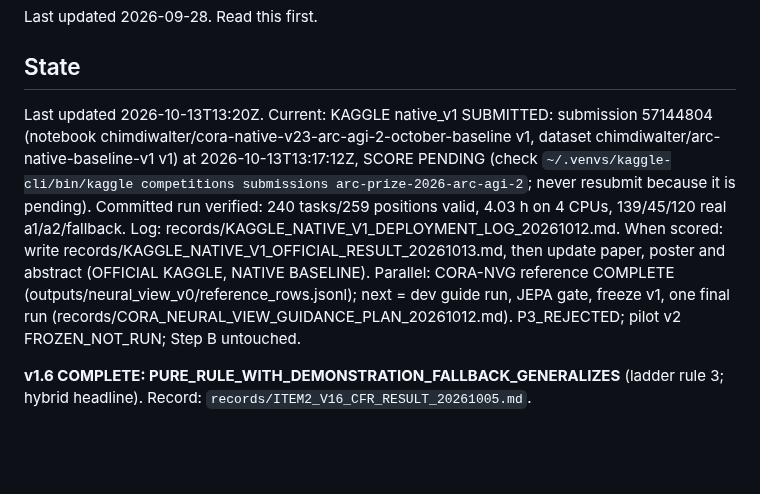
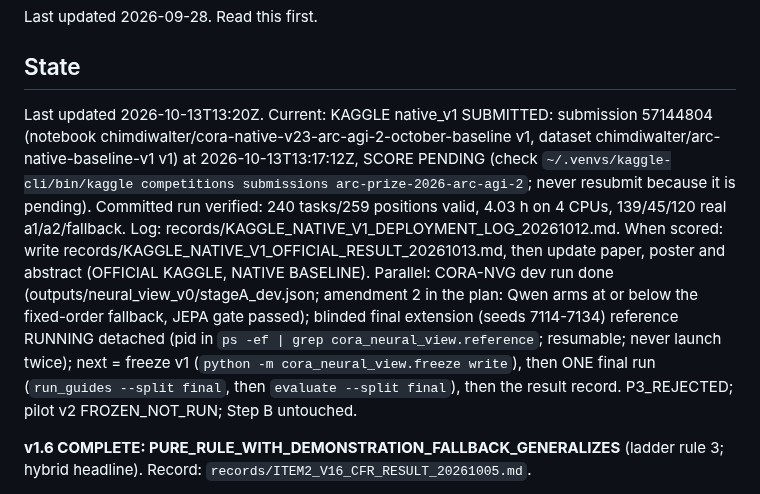
Before and after one commit to ChimdiWalter/Symbolic_Reasoning_LLM_ARC-AGI, a Markdown page: RESUME.md, the part around the change. GitHub-like rendering; blank space fills up the shorter version.

Commit message:
Saving progress: Kaggle submission pending; CORA-NVG dev run done, extended final reference running

```diff
--- a/RESUME.md
+++ b/RESUME.md
@@ -4,7 +4,7 @@ Last updated 2026-09-28. Read this first.
 
 ## State
 
-Last updated 2026-10-13T13:20Z. Current: KAGGLE native_v1 SUBMITTED: submission 57144804 (notebook chimdiwalter/cora-native-v23-arc-agi-2-october-baseline v1, dataset chimdiwalter/arc-native-baseline-v1 v1) at 2026-10-13T13:17:12Z, SCORE PENDING (check `~/.venvs/kaggle-cli/bin/kaggle competitions submissions arc-prize-2026-arc-agi-2`; never resubmit because it is pending). Committed run verified: 240 tasks/259 positions valid, 4.03 h on 4 CPUs, 139/45/120 real a1/a2/fallback. Log: records/KAGGLE_NATIVE_V1_DEPLOYMENT_LOG_20261012.md. When scored: write records/KAGGLE_NATIVE_V1_OFFICIAL_RESULT_20261013.md, then update paper, poster and abstract (OFFICIAL KAGGLE, NATIVE BASELINE). Parallel: CORA-NVG reference COMPLETE (outputs/neural_view_v0/reference_rows.jsonl); next = dev guide run, JEPA gate, freeze v1, one final run (records/CORA_NEURAL_VIEW_GUIDANCE_PLAN_20261012.md). P3_REJECTED; pilot v2 FROZEN_NOT_RUN; Step B untouched.
+Last updated 2026-10-13T13:20Z. Current: KAGGLE native_v1 SUBMITTED: submission 57144804 (notebook chimdiwalter/cora-native-v23-arc-agi-2-october-baseline v1, dataset chimdiwalter/arc-native-baseline-v1 v1) at 2026-10-13T13:17:12Z, SCORE PENDING (check `~/.venvs/kaggle-cli/bin/kaggle competitions submissions arc-prize-2026-arc-agi-2`; never resubmit because it is pending). Committed run verified: 240 tasks/259 positions valid, 4.03 h on 4 CPUs, 139/45/120 real a1/a2/fallback. Log: records/KAGGLE_NATIVE_V1_DEPLOYMENT_LOG_20261012.md. When scored: write records/KAGGLE_NATIVE_V1_OFFICIAL_RESULT_20261013.md, then update paper, poster and abstract (OFFICIAL KAGGLE, NATIVE BASELINE). Parallel: CORA-NVG dev run done (outputs/neural_view_v0/stageA_dev.json; amendment 2 in the plan: Qwen arms at or below the fixed-order fallback, JEPA gate passed); blinded final extension (seeds 7114-7134) reference RUNNING detached (pid in `ps -ef | grep cora_neural_view.reference`; resumable; never launch twice); next = freeze v1 (`python -m cora_neural_view.freeze write`), then ONE final run (`run_guides --split final`, then `evaluate --split final`), then the result record. P3_REJECTED; pilot v2 FROZEN_NOT_RUN; Step B untouched.
 
 **v1.6 COMPLETE: PURE_RULE_WITH_DEMONSTRATION_FALLBACK_GENERALIZES** (ladder
 rule 3; hybrid headline). Record: `records/ITEM2_V16_CFR_RESULT_20261005.md`.
```
